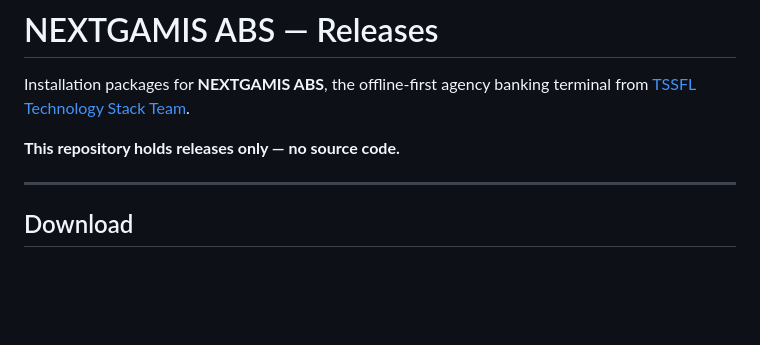
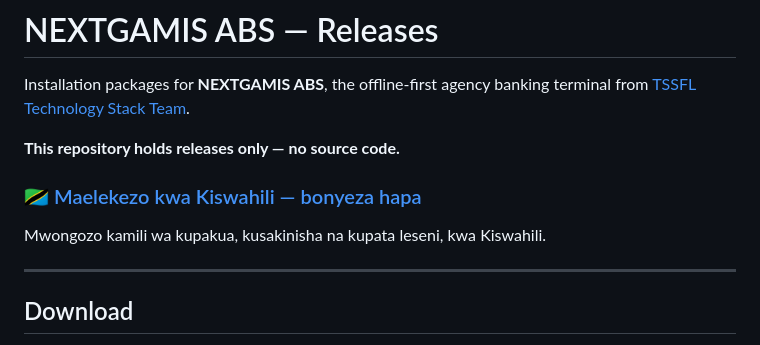
Before and after one commit to TSSFL/nextgamis-abs-releases, a Markdown page: README.md, the part around the change. Rendered like a GitHub page; blank space fills up the shorter version.

Commit message:
Point at the Swahili guide from the front page
SETUP_SWAHILI.md existed but nothing linked to it, so a customer landing on the
repository saw only English and had no way to know the other was there -- for
most of this product's customers, the one they actually want. It is now the
first thing under the description, and the Swahili page links back for the
technical detail that stays in English.

```diff
--- a/README.md
+++ b/README.md
@@ -4,6 +4,10 @@ Installation packages for **NEXTGAMIS ABS**, the offline-first agency banking
 terminal from [TSSFL Technology Stack Team](https://www.tssfl.com).
 
 **This repository holds releases only — no source code.**
+
+### 🇹🇿 [Maelekezo kwa Kiswahili — bonyeza hapa](SETUP_SWAHILI.md)
+
+Mwongozo kamili wa kupakua, kusakinisha na kupata leseni, kwa Kiswahili.
 
 ---
 
```
Also changed, not shown: SETUP_SWAHILI.md (+2 -0 lines).
